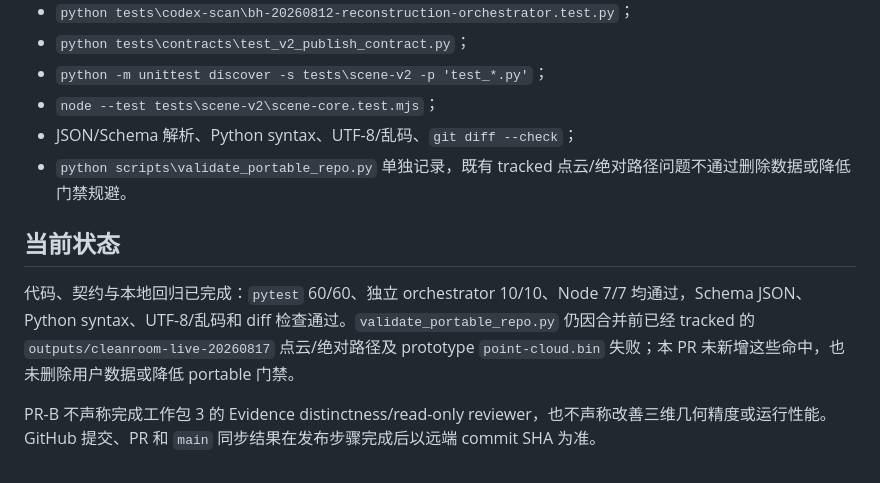
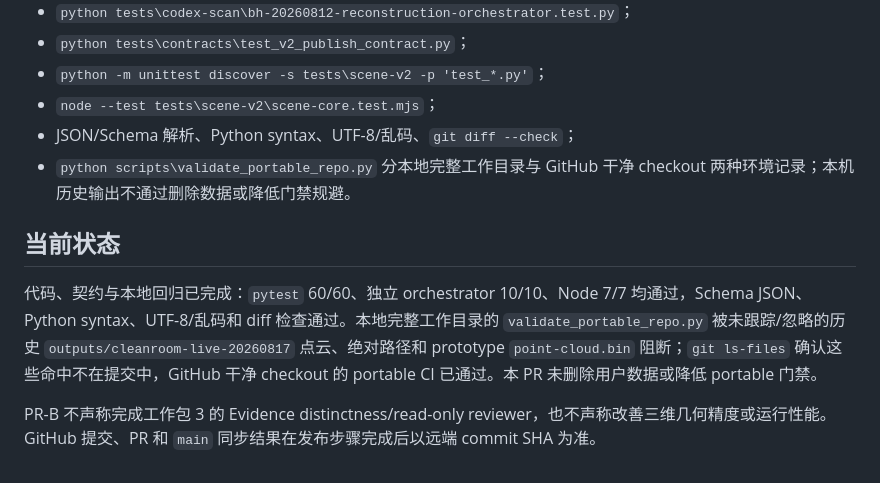
Before and after one commit to yang498-Peter/ai-indoor-reconstruction-agent, a Markdown page: docs/工作流九阶段状态机优化_2026-08-20.zh-CN.md, the part around the change. GitHub-like rendering.

Commit message:
docs(workflow): correct portable validation record

```diff
--- a/docs/工作流九阶段状态机优化_2026-08-20.zh-CN.md
+++ b/docs/工作流九阶段状态机优化_2026-08-20.zh-CN.md
@@ -49,10 +49,10 @@
 - `python -m unittest discover -s tests\scene-v2 -p 'test_*.py'`；
 - `node --test tests\scene-v2\scene-core.test.mjs`；
 - JSON/Schema 解析、Python syntax、UTF-8/乱码、`git diff --check`；
-- `python scripts\validate_portable_repo.py` 单独记录，既有 tracked 点云/绝对路径问题不通过删除数据或降低门禁规避。
+- `python scripts\validate_portable_repo.py` 分本地完整工作目录与 GitHub 干净 checkout 两种环境记录；本机历史输出不通过删除数据或降低门禁规避。
 
 ## 当前状态
 
-代码、契约与本地回归已完成：`pytest` 60/60、独立 orchestrator 10/10、Node 7/7 均通过，Schema JSON、Python syntax、UTF-8/乱码和 diff 检查通过。`validate_portable_repo.py` 仍因合并前已经 tracked 的 `outputs/cleanroom-live-20260817` 点云/绝对路径及 prototype `point-cloud.bin` 失败；本 PR 未新增这些命中，也未删除用户数据或降低 portable 门禁。
+代码、契约与本地回归已完成：`pytest` 60/60、独立 orchestrator 10/10、Node 7/7 均通过，Schema JSON、Python syntax、UTF-8/乱码和 diff 检查通过。本地完整工作目录的 `validate_portable_repo.py` 被未跟踪/忽略的历史 `outputs/cleanroom-live-20260817` 点云、绝对路径和 prototype `point-cloud.bin` 阻断；`git ls-files` 确认这些命中不在提交中，GitHub 干净 checkout 的 portable CI 已通过。本 PR 未删除用户数据或降低 portable 门禁。
 
 PR-B 不声称完成工作包 3 的 Evidence distinctness/read-only reviewer，也不声称改善三维几何精度或运行性能。GitHub 提交、PR 和 `main` 同步结果在发布步骤完成后以远端 commit SHA 为准。
```
